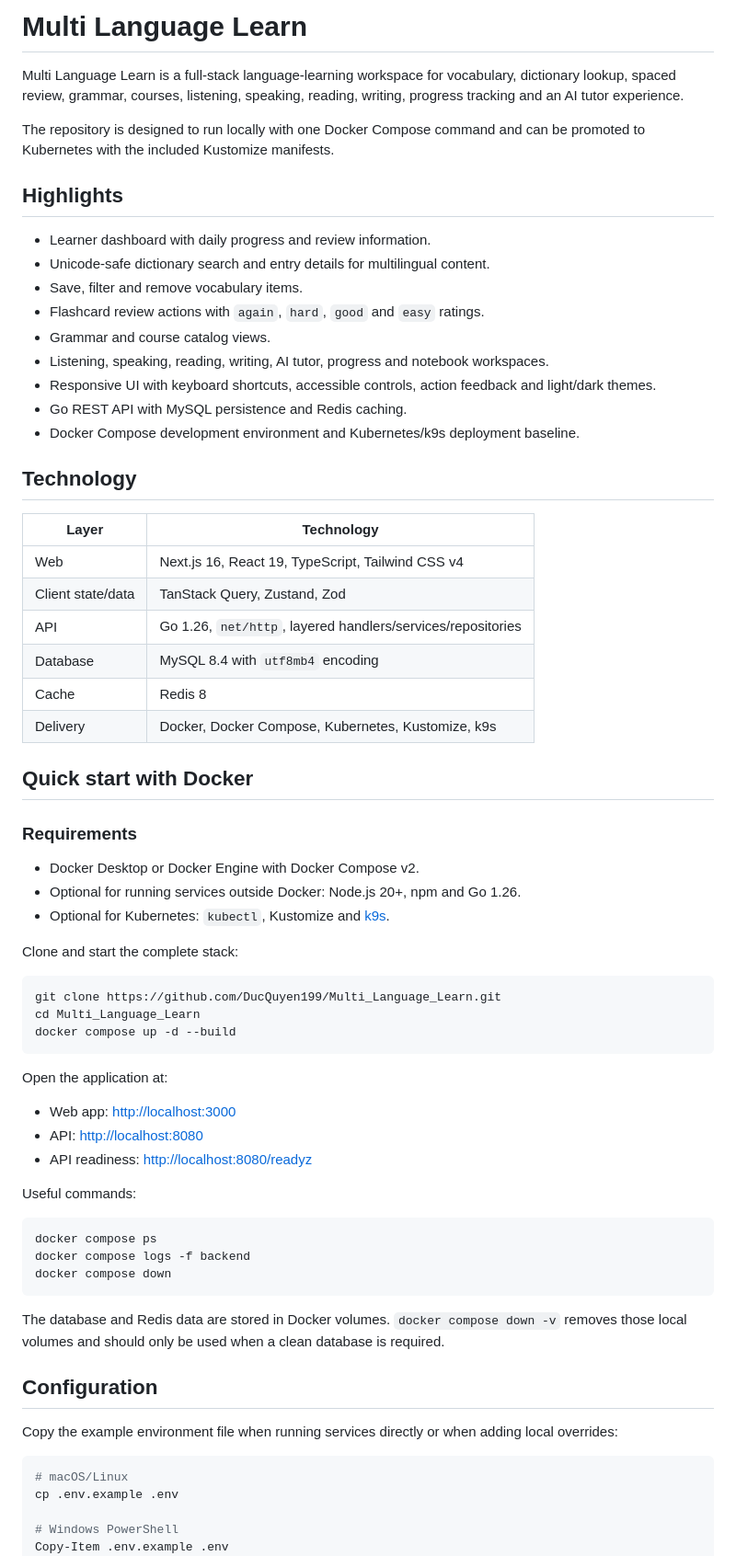
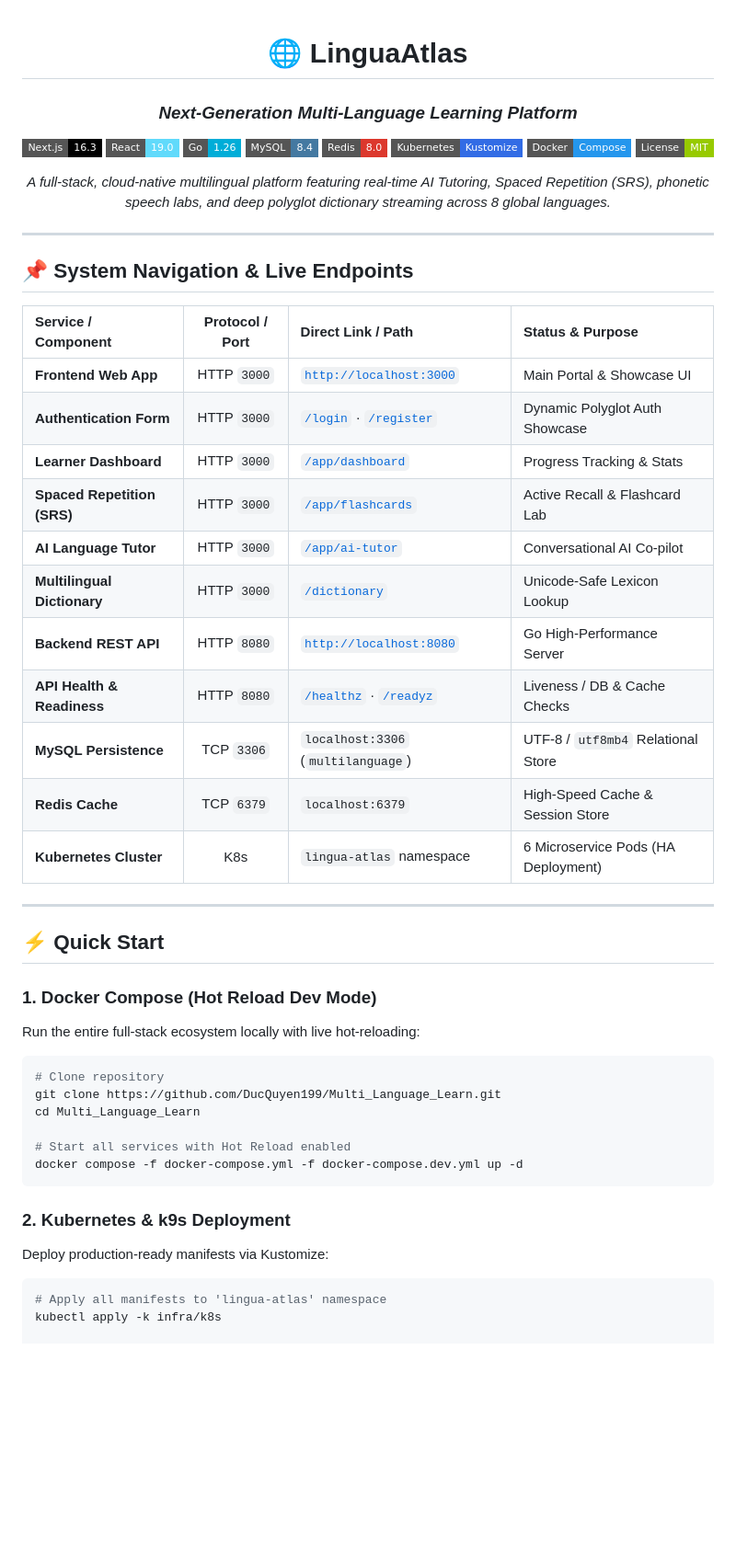
Before and after one commit to DucQuyen199/Multi_Language_Learn, a Markdown page: README.md, the part around one of its changes. Shown at 92% size. Drawn GitHub-style; badges without logos; blank space fills up the shorter version.

Commit message:
docs: modernize and condense README with system navigation table and international badges

````diff
--- a/README.md
+++ b/README.md
@@ -1,73 +1,61 @@
-# Multi Language Learn
+<div align="center">
 
-Multi Language Learn is a full-stack language-learning workspace for vocabulary, dictionary lookup, spaced review, grammar, courses, listening, speaking, reading, writing, progress tracking and an AI tutor experience.
+# 🌐 LinguaAtlas
+### *Next-Generation Multi-Language Learning Platform*
 
-The repository is designed to run locally with one Docker Compose command and can be promoted to Kubernetes with the included Kustomize manifests.
+[![Next.js](https://img.shields.io/badge/Next.js-16.3-black?style=flat-square&logo=next.js)](https://nextjs.org/)
+[![React](https://img.shields.io/badge/React-19.0-61dafb?style=flat-square&logo=react)](https://react.dev/)
+[![Go](https://img.shields.io/badge/Go-1.26-00ADD8?style=flat-square&logo=go)](https://golang.org/)
+[![MySQL](https://img.shields.io/badge/MySQL-8.4-4479A1?style=flat-square&logo=mysql)](https://mysql.com/)
+[![Redis](https://img.shields.io/badge/Redis-8.0-DC382D?style=flat-square&logo=redis)](https://redis.io/)
+[![Kubernetes](https://img.shields.io/badge/Kubernetes-Kustomize-326CE5?style=flat-square&logo=kubernetes)](https://kubernetes.io/)
+[![Docker](https://img.shields.io/badge/Docker-Compose-2496ED?style=flat-square&logo=docker)](https://docker.com/)
+[![License](https://img.shields.io/badge/License-MIT-green?style=flat-square)](LICENSE)
 
-## Highlights
+*A full-stack, cloud-native multilingual platform featuring real-time AI Tutoring, Spaced Repetition (SRS), phonetic speech labs, and deep polyglot dictionary streaming across 8 global languages.*
 
-- Learner dashboard with daily progress and review information.
-- Unicode-safe dictionary search and entry details for multilingual content.
-- Save, filter and remove vocabulary items.
-- Flashcard review actions with `again`, `hard`, `good` and `easy` ratings.
-- Grammar and course catalog views.
-- Listening, speaking, reading, writing, AI tutor, progress and notebook workspaces.
-- Responsive UI with keyboard shortcuts, accessible controls, action feedback and light/dark themes.
-- Go REST API with MySQL persistence and Redis caching.
-- Docker Compose development environment and Kubernetes/k9s deployment baseline.
+---
 
-## Technology
+</div>
 
-| Layer | Technology |
-| --- | --- |
-| Web | Next.js 16, React 19, TypeScript, Tailwind CSS v4 |
-| Client state/data | TanStack Query, Zustand, Zod |
-| API | Go 1.26, `net/http`, layered handlers/services/repositories |
-| Database | MySQL 8.4 with `utf8mb4` encoding |
-| Cache | Redis 8 |
-| Delivery | Docker, Docker Compose, Kubernetes, Kustomize, k9s |
+## 📌 System Navigation & Live Endpoints
 
-## Quick start with Docker
+| Service / Component | Protocol / Port | Direct Link / Path | Status & Purpose |
+| :--- | :---: | :--- | :--- |
+| **Frontend Web App** | HTTP `3000` | [`http://localhost:3000`](http://localhost:3000) | Main Portal & Showcase UI |
+| **Authentication Form** | HTTP `3000` | [`/login`](http://localhost:3000/login) &middot; [`/register`](http://localhost:3000/register) | Dynamic Polyglot Auth Showcase |
+| **Learner Dashboard** | HTTP `3000` | [`/app/dashboard`](http://localhost:3000/app/dashboard) | Progress Tracking & Stats |
+| **Spaced Repetition (SRS)** | HTTP `3000` | [`/app/flashcards`](http://localhost:3000/app/flashcards) | Active Recall & Flashcard Lab |
+| **AI Language Tutor** | HTTP `3000` | [`/app/ai-tutor`](http://localhost:3000/app/ai-tutor) | Conversational AI Co-pilot |
+| **Multilingual Dictionary** | HTTP `3000` | [`/dictionary`](http://localhost:3000/dictionary) | Unicode-Safe Lexicon Lookup |
+| **Backend REST API** | HTTP `8080` | [`http://localhost:8080`](http://localhost:8080) | Go High-Performance Server |
+| **API Health & Readiness** | HTTP `8080` | [`/healthz`](http://localhost:8080/healthz) &middot; [`/readyz`](http://localhost:8080/readyz) | Liveness / DB & Cache Checks |
+| **MySQL Persistence** | TCP `3306` | `localhost:3306` (`multilanguage`) | UTF-8 / `utf8mb4` Relational Store |
+| **Redis Cache** | TCP `6379` | `localhost:6379` | High-Speed Cache & Session Store |
+| **Kubernetes Cluster** | K8s | `lingua-atlas` namespace | 6 Microservice Pods (HA Deployment) |
 
-### Requirements
+---
 
-- Docker Desktop or Docker Engine with Docker Compose v2.
-- Optional for running services outside Docker: Node.js 20+, npm and Go 1.26.
-- Optional for Kubernetes: `kubectl`, Kustomize and [k9s](https://k9scli.io/).
+## ⚡ Quick Start
 
-Clone and start the complete stack:
+### 1. Docker Compose (Hot Reload Dev Mode)
+
+Run the entire full-stack ecosystem locally with live hot-reloading:
 
 ```bash
+# Clone repository
 git clone https://github.com/DucQuyen199/Multi_Language_Learn.git
 cd Multi_Language_Learn
-docker compose up -d --build
+
+# Start all services with Hot Reload enabled
+docker compose -f docker-compose.yml -f docker-compose.dev.yml up -d
 ```
 
-Open the application at:
+### 2. Kubernetes & k9s Deployment
 
-- Web app: <http://localhost:3000>
-- API: <http://localhost:8080>
-- API readiness: <http://localhost:8080/readyz>
-
-Useful commands:
+Deploy production-ready manifests via Kustomize:
 
 ```bash
-docker compose ps
-docker compose logs -f backend
-docker compose down
-```
+# Apply all manifests to 'lingua-atlas' namespace
+kubectl apply -k infra/k8s
 
-The database and Redis data are stored in Docker volumes. `docker compose down -v` removes those local volumes and should only be used when a clean database is required.
-
-## Configuration
-
-Copy the example environment file when running services directly or when adding local overrides:
-
-```bash
-# macOS/Linux
-cp .env.example .env
-
-# Windows PowerShell
-Copy-Item .env.example .env
-```
-
````
Also changed, not shown: other parts of README.md (+55 -114 lines).
